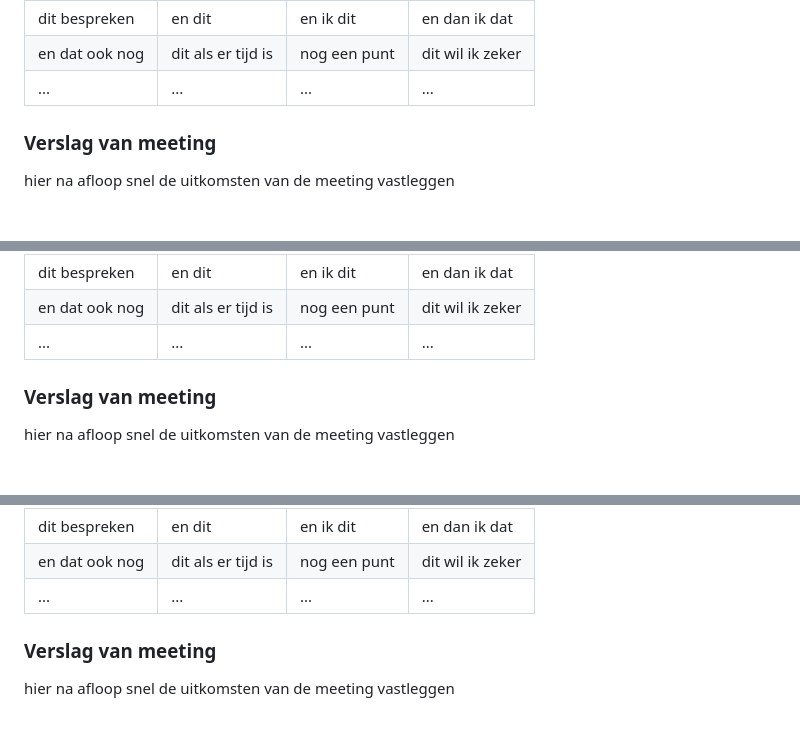
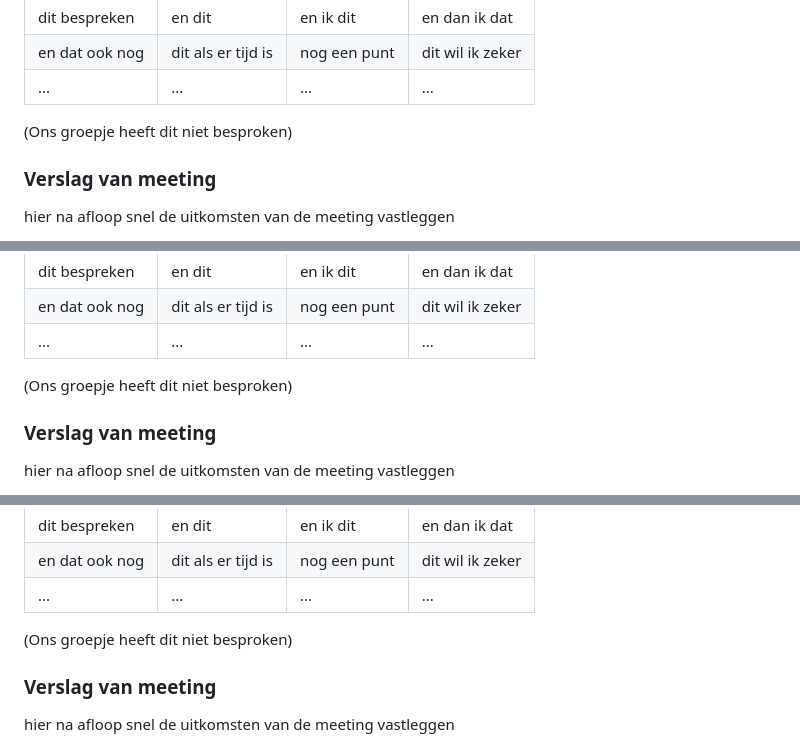
Before and after one commit to evamvw/fed, a Markdown page: README.md, 3 parts joined by grey strips. Rendered like a GitHub page; folded sections open; blank space fills up the shorter version.

```diff
--- a/README.md
+++ b/README.md
@@ -124,7 +124,7 @@ Nb. Door *open* toe te voegen aan een *details* element kun je deze standaard op
   | dit bespreken  | en dit             | en ik dit    | en dan ik dat    |
   | en dat ook nog | dit als er tijd is | nog een punt | dit wil ik zeker |
   | ...            | ...                | ...          | ...              |
-
+  (Ons groepje heeft dit niet besproken)
 
   ### Verslag van meeting
   hier na afloop snel de uitkomsten van de meeting vastleggen
@@ -164,7 +164,7 @@ Nb. Door *open* toe te voegen aan een *details* element kun je deze standaard op
   | dit bespreken  | en dit             | en ik dit    | en dan ik dat    |
   | en dat ook nog | dit als er tijd is | nog een punt | dit wil ik zeker |
   | ...            | ...                | ...          | ...              |
-
+  (Ons groepje heeft dit niet besproken)
 
   ### Verslag van meeting
   hier na afloop snel de uitkomsten van de meeting vastleggen
@@ -220,7 +236,7 @@ Nb. Door *open* toe te voegen aan een *details* element kun je deze standaard op
   | dit bespreken  | en dit             | en ik dit    | en dan ik dat    |
   | en dat ook nog | dit als er tijd is | nog een punt | dit wil ik zeker |
   | ...            | ...                | ...          | ...              |
-
+  (Ons groepje heeft dit niet besproken)
 
   ### Verslag van meeting
   hier na afloop snel de uitkomsten van de meeting vastleggen
```
Also changed, not shown: other parts of README.md (+50 -37 lines), images-readme/breakdownschets1.png (added), images-readme/breakdownschets2.png (added), images-readme/breakdownschets3.png (added), images-readme/stand-van-zaken.png (added), 6 other files.
